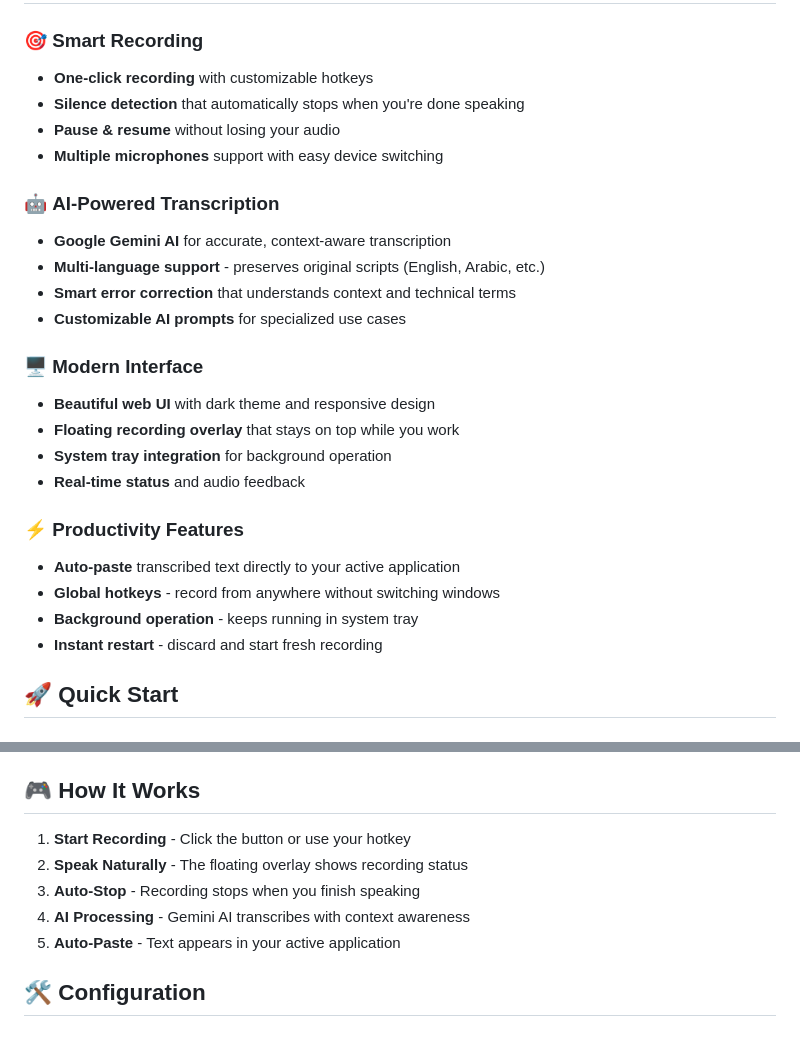
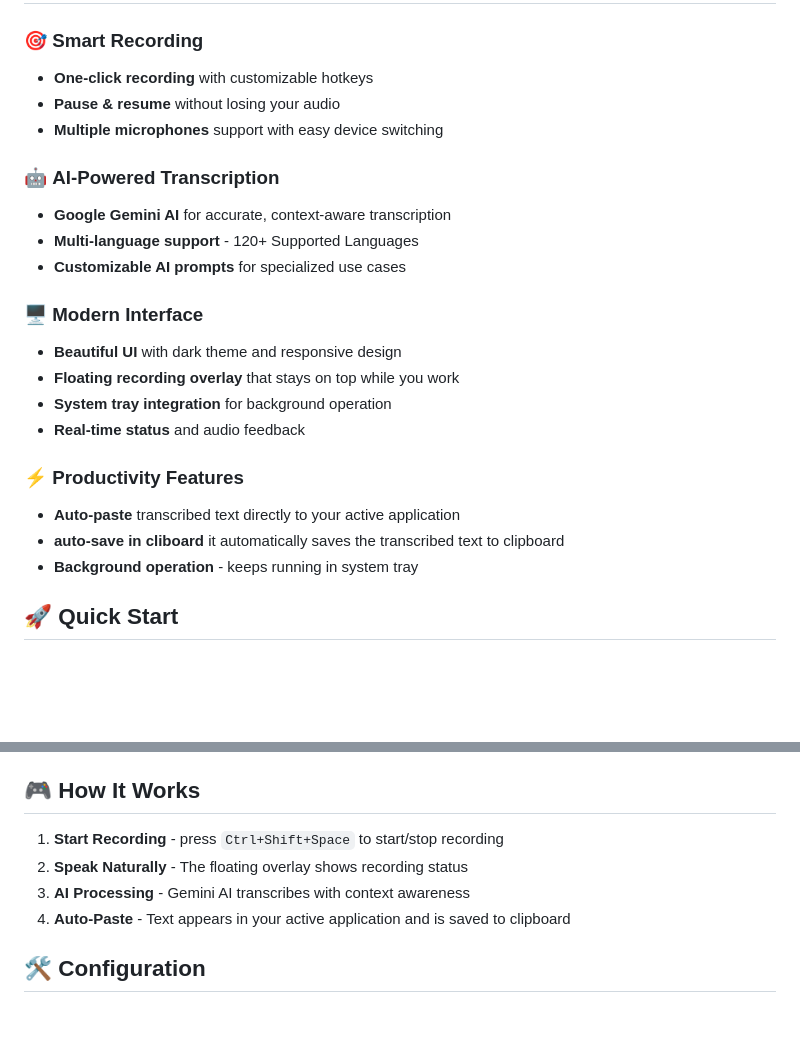
Before and after one commit to ahmed0x77/Voice-Transcriber-GUI, a Markdown page: README.md, 2 parts joined by grey strips. GitHub-like rendering; blank space fills up the shorter version.

```diff
--- a/README.md
+++ b/README.md
@@ -10,27 +10,24 @@ A modern, feature-rich speech-to-text application that combines the power of Goo
 
 ### 🎯 **Smart Recording**
 - **One-click recording** with customizable hotkeys
-- **Silence detection** that automatically stops when you're done speaking
 - **Pause & resume** without losing your audio
 - **Multiple microphones** support with easy device switching
 
 ### 🤖 **AI-Powered Transcription**
 - **Google Gemini AI** for accurate, context-aware transcription
-- **Multi-language support** - preserves original scripts (English, Arabic, etc.)
-- **Smart error correction** that understands context and technical terms
+- **Multi-language support** - 120+ Supported Languages
 - **Customizable AI prompts** for specialized use cases
 
 ### 🖥️ **Modern Interface**
-- **Beautiful web UI** with dark theme and responsive design
+- **Beautiful UI** with dark theme and responsive design
 - **Floating recording overlay** that stays on top while you work
 - **System tray integration** for background operation
 - **Real-time status** and audio feedback
 
 ### ⚡ **Productivity Features**
 - **Auto-paste** transcribed text directly to your active application
-- **Global hotkeys** - record from anywhere without switching windows
+- **auto-save in cliboard** it automatically saves the transcribed text to clipboard
 - **Background operation** - keeps running in system tray
-- **Instant restart** - discard and start fresh recording
 
 ## 🚀 Quick Start
 
@@ -57,11 +54,10 @@ Tip: Alternatively, you can create a `.env` file with `GEMINI_API_KEY=your_key`.
 
 ## 🎮 How It Works
 
-1. **Start Recording** - Click the button or use your hotkey
+1. **Start Recording** - press `Ctrl+Shift+Space` to start/stop recording
 2. **Speak Naturally** - The floating overlay shows recording status
-3. **Auto-Stop** - Recording stops when you finish speaking
-4. **AI Processing** - Gemini AI transcribes with context awareness
-5. **Auto-Paste** - Text appears in your active application
+3. **AI Processing** - Gemini AI transcribes with context awareness
+4. **Auto-Paste** - Text appears in your active application and is saved to clipboard
 
 ## 🛠️ Configuration
 
```
Also changed, not shown: other parts of README.md (+1 -44 lines).
